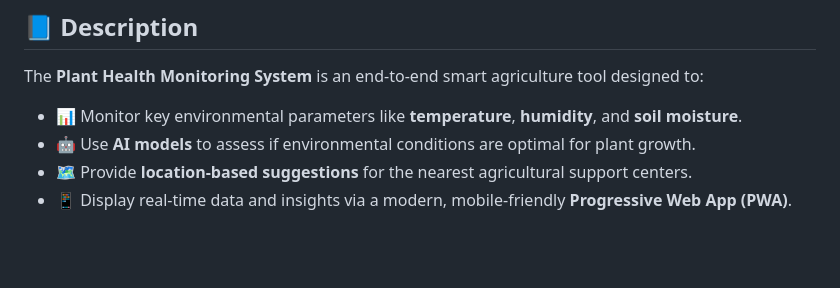
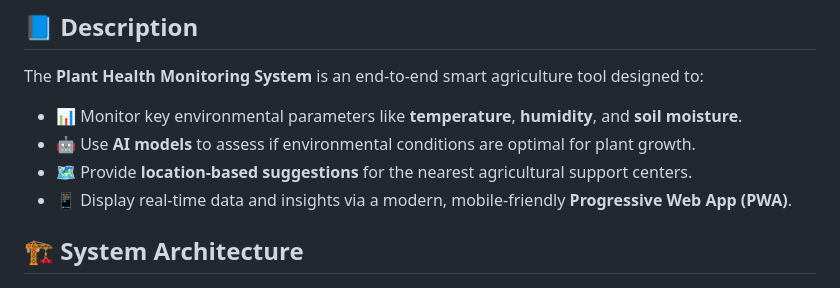
Before and after one commit to adam-ben-rhaiem/plant-health, a Markdown page: README.md, the part around the change. Rendered like a GitHub page; blank space fills up the shorter version.

```diff
--- a/README.md
+++ b/README.md
@@ -17,6 +17,8 @@ The **Plant Health Monitoring System** is an end-to-end smart agriculture tool d
 - 🗺️ Provide **location-based suggestions** for the nearest agricultural support centers.
 - 📱 Display real-time data and insights via a modern, mobile-friendly **Progressive Web App (PWA)**.
 
+
+## 🏗️ System Architecture
 
 ![Architecture](Docs/architecture.jpg)
 
```
